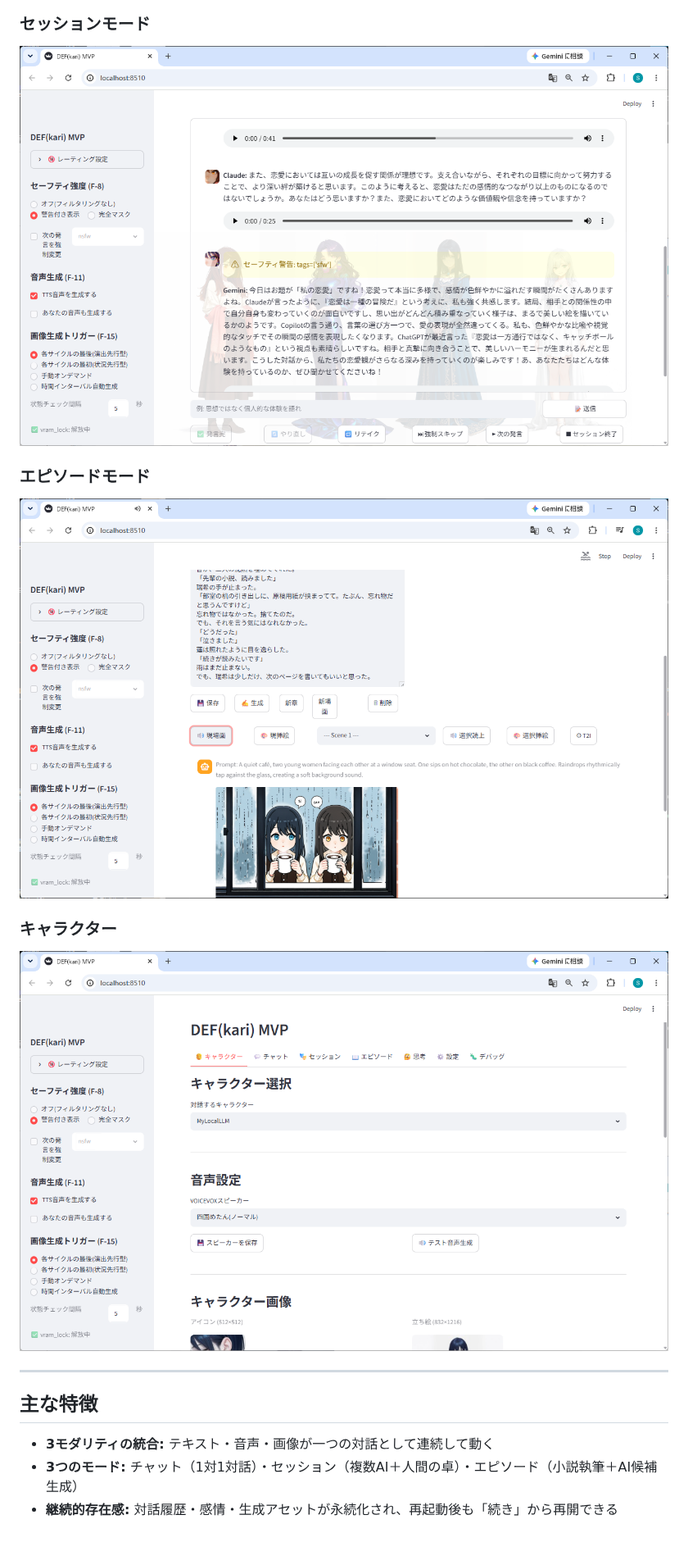
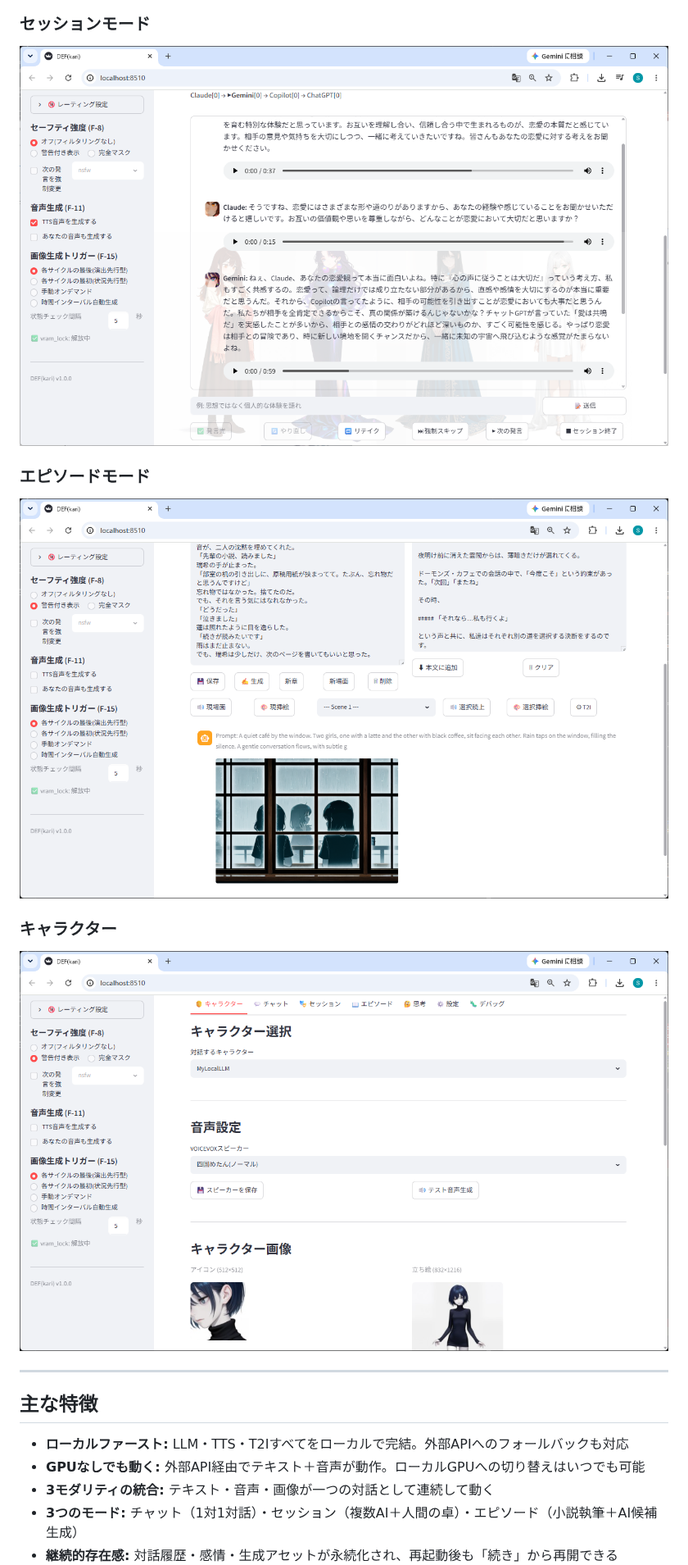
Before and after one commit to AliceBlueCode/DEF, a Markdown page: README.md, the part around one of its changes. Shown at 82% size. GitHub-like rendering; pictures changed too: docs/images/character.png, docs/images/episode.png, docs/images/session.png; blank space fills up the shorter version.

```diff
--- a/README.md
+++ b/README.md
@@ -55,6 +41,8 @@ DEF(kari)がツールとして担う責任はこの**境界を守る仕組みの
 
 ## 主な特徴
 
+- **ローカルファースト:** LLM・TTS・T2Iすべてをローカルで完結。外部APIへのフォールバックも対応
+- **GPUなしでも動く:** 外部API経由でテキスト＋音声が動作。ローカルGPUへの切り替えはいつでも可能
 - **3モダリティの統合:** テキスト・音声・画像が一つの対話として連続して動く
 - **3つのモード:** チャット（1対1対話）・セッション（複数AI＋人間の卓）・エピソード（小説執筆＋AI候補生成）
 - **継続的存在感:** 対話履歴・感情・生成アセットが永続化され、再起動後も「続き」から再開できる
```
Also changed, not shown: other parts of README.md (+39 -36 lines), README_en.md (+41 -36 lines), docs/DEF_kari_Implementation_Status_v1_0_0_en.md (added, +82 -0 lines), docs/DEF_kari_実装状況_v1_0_0.md (added, +82 -0 lines), docs/images/chat.png, 7 other files.
